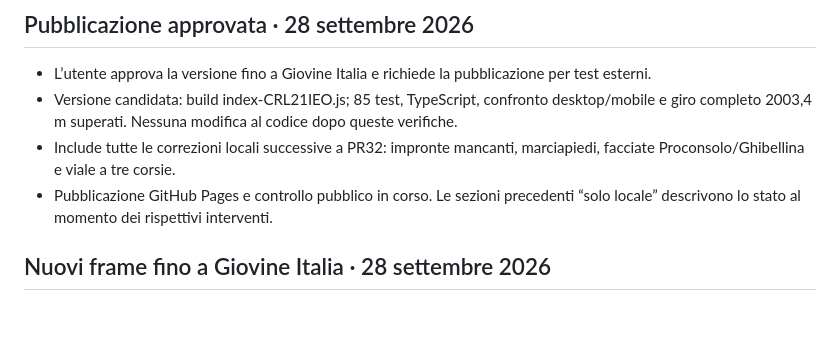
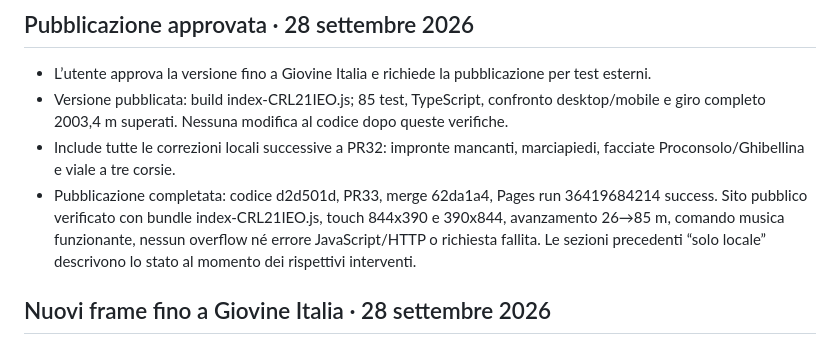
Before and after one commit to Giuseppe575/giocovespa, a Markdown page: MEMORY.md, the part around the change. Drawn GitHub-style; blank space fills up the shorter version.

Commit message:
Record successful Florence frame release and public mobile verification

```diff
--- a/MEMORY.md
+++ b/MEMORY.md
@@ -3,9 +3,9 @@
 ## Pubblicazione approvata · 28 settembre 2026
 
 - L’utente approva la versione fino a Giovine Italia e richiede la pubblicazione per test esterni.
-- Versione candidata: build index-CRL21IEO.js; 85 test, TypeScript, confronto desktop/mobile e giro completo 2003,4 m superati. Nessuna modifica al codice dopo queste verifiche.
+- Versione pubblicata: build index-CRL21IEO.js; 85 test, TypeScript, confronto desktop/mobile e giro completo 2003,4 m superati. Nessuna modifica al codice dopo queste verifiche.
 - Include tutte le correzioni locali successive a PR32: impronte mancanti, marciapiedi, facciate Proconsolo/Ghibellina e viale a tre corsie.
-- Pubblicazione GitHub Pages e controllo pubblico in corso. Le sezioni precedenti “solo locale” descrivono lo stato al momento dei rispettivi interventi.
+- Pubblicazione completata: codice d2d501d, PR33, merge 62da1a4, Pages run 36419684214 success. Sito pubblico verificato con bundle index-CRL21IEO.js, touch 844x390 e 390x844, avanzamento 26→85 m, comando musica funzionante, nessun overflow né errore JavaScript/HTTP o richiesta fallita. Le sezioni precedenti “solo locale” descrivono lo stato al momento dei rispettivi interventi.
 
 
 ## Nuovi frame fino a Giovine Italia · 28 settembre 2026
```
Also changed, not shown: RELEASE_CHECKLIST.md (+2 -2 lines), STATUS.md (+2 -2 lines).
